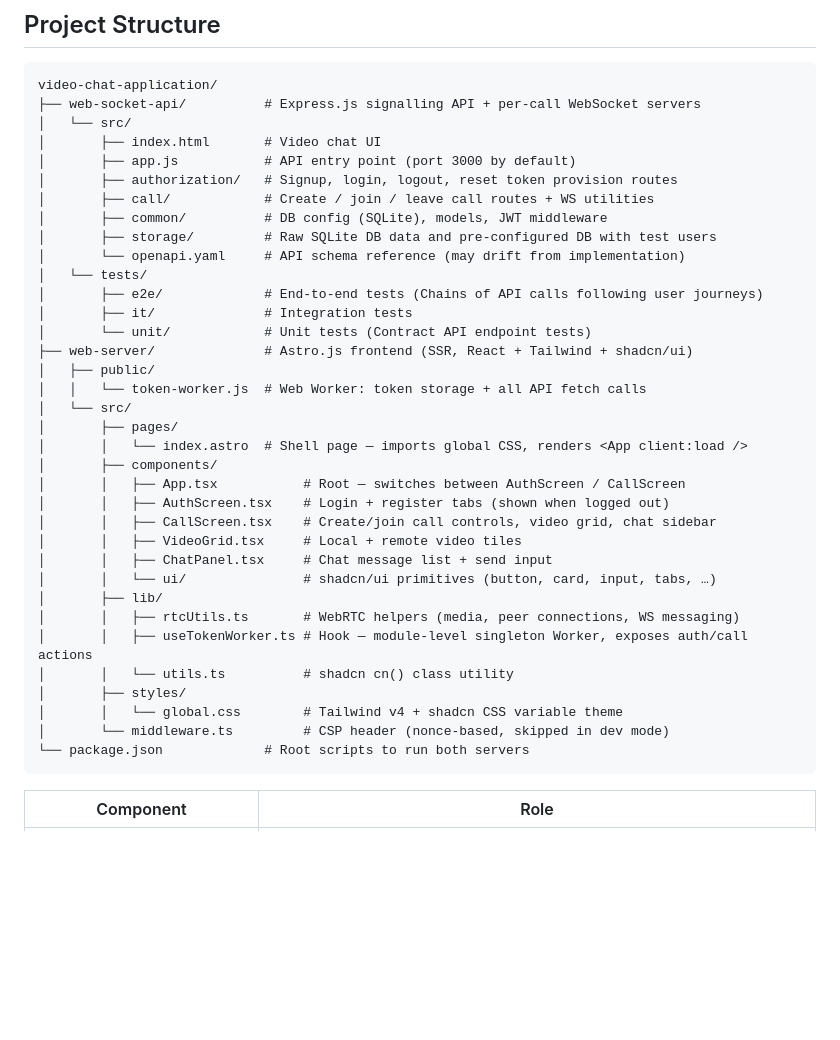
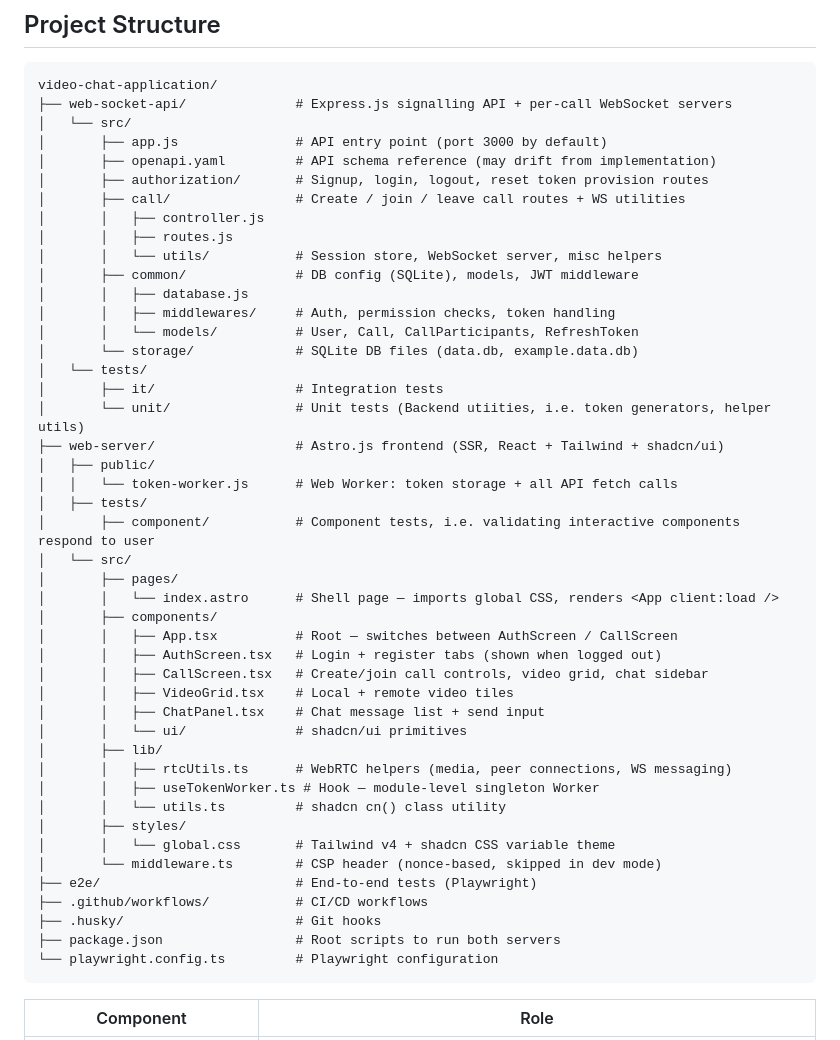
Before and after one commit to cyprste2717218/p2p-video-chat-web-app, a Markdown page: README.md, the part around one of its changes. Drawn GitHub-style; blank space fills up the shorter version.

Commit message:
chore: updated project structure readme and badges section for testing dir changes

````diff
--- a/README.md
+++ b/README.md
@@ -31,40 +34,50 @@ Typical flow:
 
 ```
 video-chat-application/
-├── web-socket-api/          # Express.js signalling API + per-call WebSocket servers
+├── web-socket-api/              # Express.js signalling API + per-call WebSocket servers
 │   └── src/
-│       ├── index.html       # Video chat UI
-│       ├── app.js           # API entry point (port 3000 by default)
-│       ├── authorization/   # Signup, login, logout, reset token provision routes
-│       ├── call/            # Create / join / leave call routes + WS utilities
-│       ├── common/          # DB config (SQLite), models, JWT middleware
-│       ├── storage/         # Raw SQLite DB data and pre-configured DB with test users
-│       └── openapi.yaml     # API schema reference (may drift from implementation)
+│       ├── app.js               # API entry point (port 3000 by default)
+│       ├── openapi.yaml         # API schema reference (may drift from implementation)
+│       ├── authorization/       # Signup, login, logout, reset token provision routes
+│       ├── call/                # Create / join / leave call routes + WS utilities
+│       │   ├── controller.js
+│       │   ├── routes.js
+│       │   └── utils/           # Session store, WebSocket server, misc helpers
+│       ├── common/              # DB config (SQLite), models, JWT middleware
+│       │   ├── database.js
+│       │   ├── middlewares/     # Auth, permission checks, token handling
+│       │   └── models/          # User, Call, CallParticipants, RefreshToken
+│       └── storage/             # SQLite DB files (data.db, example.data.db)
 │   └── tests/
-│       ├── e2e/             # End-to-end tests (Chains of API calls following user journeys)
-│       ├── it/              # Integration tests
-│       └── unit/            # Unit tests (Contract API endpoint tests)
-├── web-server/              # Astro.js frontend (SSR, React + Tailwind + shadcn/ui)
+│       ├── it/                  # Integration tests
+│       └── unit/                # Unit tests (Backend utiities, i.e. token generators, helper utils)
+├── web-server/                  # Astro.js frontend (SSR, React + Tailwind + shadcn/ui)
 │   ├── public/
-│   │   └── token-worker.js  # Web Worker: token storage + all API fetch calls
+│   │   └── token-worker.js      # Web Worker: token storage + all API fetch calls
+│   ├── tests/
+│       ├── component/           # Component tests, i.e. validating interactive components respond to user
 │   └── src/
 │       ├── pages/
-│       │   └── index.astro  # Shell page — imports global CSS, renders <App client:load />
+│       │   └── index.astro      # Shell page — imports global CSS, renders <App client:load />
 │       ├── components/
-│       │   ├── App.tsx           # Root — switches between AuthScreen / CallScreen
-│       │   ├── AuthScreen.tsx    # Login + register tabs (shown when logged out)
-│       │   ├── CallScreen.tsx    # Create/join call controls, video grid, chat sidebar
-│       │   ├── VideoGrid.tsx     # Local + remote video tiles
-│       │   ├── ChatPanel.tsx     # Chat message list + send input
-│       │   └── ui/               # shadcn/ui primitives (button, card, input, tabs, …)
+│       │   ├── App.tsx          # Root — switches between AuthScreen / CallScreen
+│       │   ├── AuthScreen.tsx   # Login + register tabs (shown when logged out)
+│       │   ├── CallScreen.tsx   # Create/join call controls, video grid, chat sidebar
+│       │   ├── VideoGrid.tsx    # Local + remote video tiles
+│       │   ├── ChatPanel.tsx    # Chat message list + send input
+│       │   └── ui/              # shadcn/ui primitives
 │       ├── lib/
-│       │   ├── rtcUtils.ts       # WebRTC helpers (media, peer connections, WS messaging)
-│       │   ├── useTokenWorker.ts # Hook — module-level singleton Worker, exposes auth/call actions
-│       │   └── utils.ts          # shadcn cn() class utility
+│       │   ├── rtcUtils.ts      # WebRTC helpers (media, peer connections, WS messaging)
+│       │   ├── useTokenWorker.ts # Hook — module-level singleton Worker
+│       │   └── utils.ts         # shadcn cn() class utility
 │       ├── styles/
-│       │   └── global.css        # Tailwind v4 + shadcn CSS variable theme
-│       └── middleware.ts         # CSP header (nonce-based, skipped in dev mode)
-└── package.json             # Root scripts to run both servers
+│       │   └── global.css       # Tailwind v4 + shadcn CSS variable theme
+│       └── middleware.ts        # CSP header (nonce-based, skipped in dev mode)
+├── e2e/                         # End-to-end tests (Playwright)
+├── .github/workflows/           # CI/CD workflows
+├── .husky/                      # Git hooks
+├── package.json                 # Root scripts to run both servers
+└── playwright.config.ts         # Playwright configuration
 ```
 
 
````
Also changed, not shown: other parts of README.md (+3 -0 lines).
